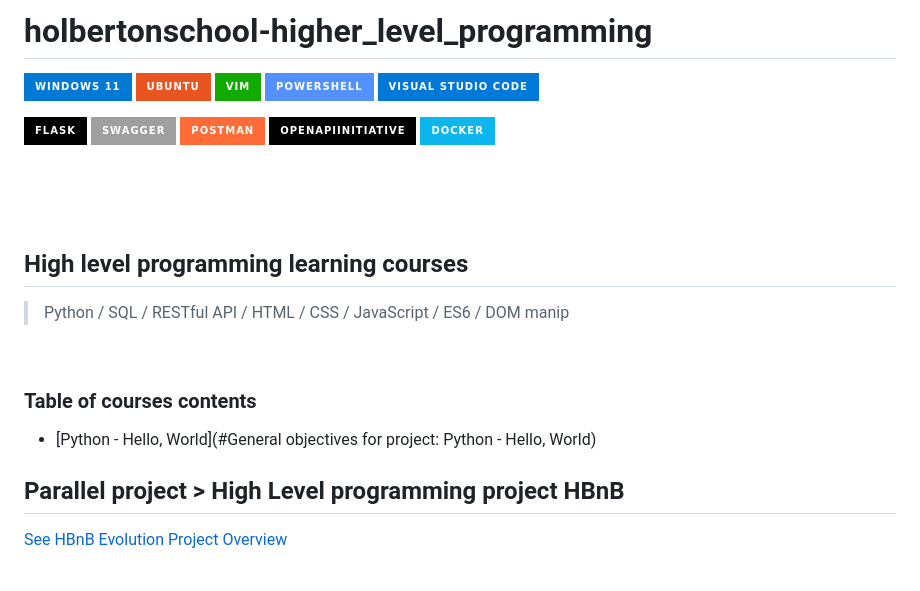
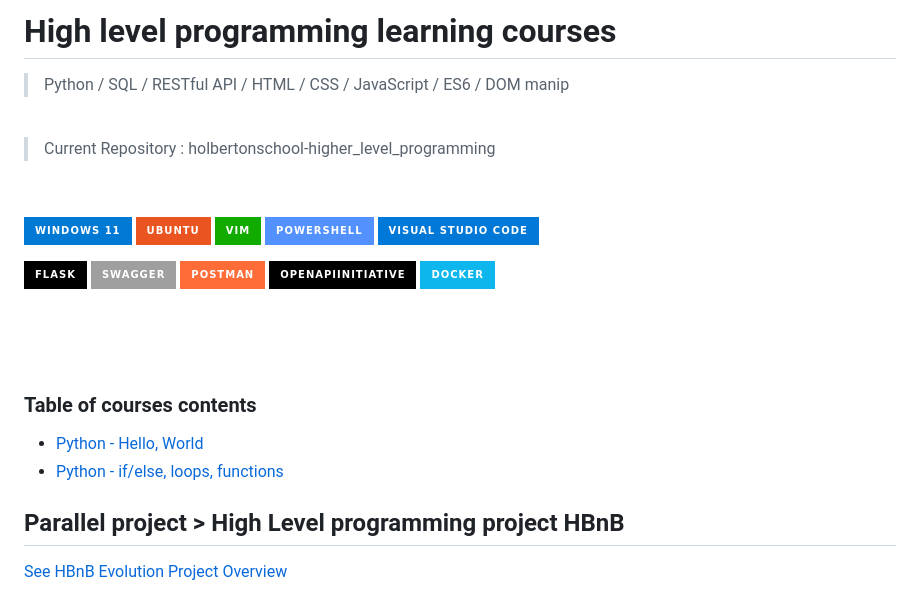
Before and after one commit to Bomays/holbertonschool-higher_level_programming, a Markdown page: README.md, the part around the change. Rendered like a GitHub page; badges without logos.

Commit message:
Repo readme updated

```diff
--- a/README.md
+++ b/README.md
@@ -1,5 +1,13 @@
 
-# holbertonschool-higher_level_programming
+
+# High level programming learning courses
+>  Python / SQL / RESTful API / HTML / CSS / JavaScript / ES6 / DOM manip
+
+<br>
+
+> Current Repository : holbertonschool-higher_level_programming
+
+&nbsp;
 
 ![Windows 11](https://img.shields.io/badge/Windows%2011-%230079d5.svg?style=for-the-badge&logo=Windows%2011&logoColor=white)
 ![Ubuntu](https://img.shields.io/badge/Ubuntu-E95420?style=for-the-badge&logo=ubuntu&logoColor=white)
@@ -16,15 +24,17 @@
 
 &nbsp;
 
+
 &nbsp;
 
-## High level programming learning courses
->Python / SQL / RESTful API / HTML / CSS / JavaScript / ES6 / DOM manip
-
-&nbsp;
 ### Table of courses contents
 
-- [Python - Hello, World](#General objectives for project: Python - Hello, World)
+- [Python - Hello, World](#General-objectives-for-project:-Python--Hello,-World)
+- [Python - if/else, loops, functions](#General-objectives-for-project:-Python--if/else,-loops,-functions)
+
+
+
+
 
 ## Parallel project > High Level programming project HBnB
 <a href="#HBnB-Evolution-Project-Overview">See HBnB Evolution Project Overview</a>
```
